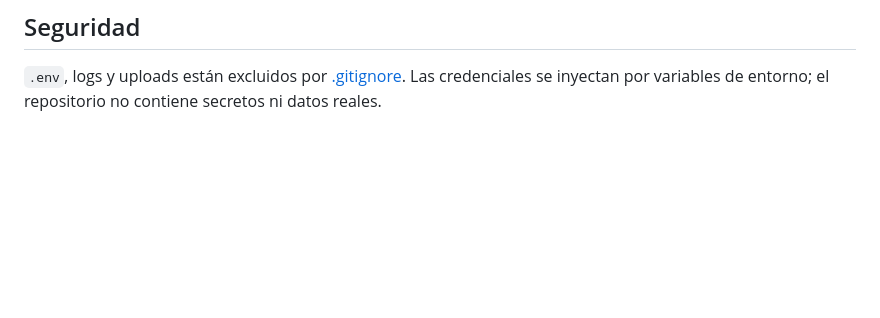
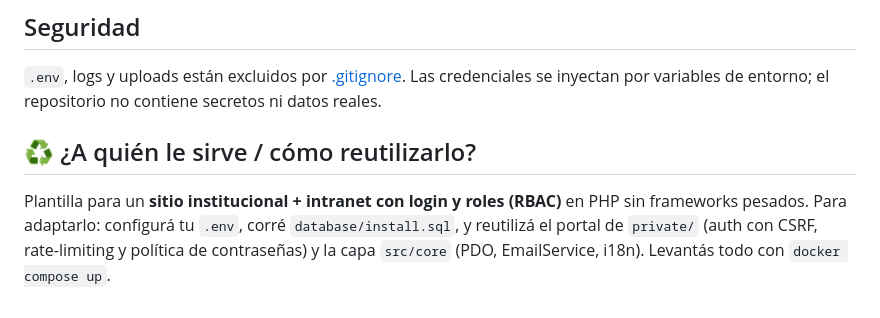
Before and after one commit to toomastorres/maritime-agency-web, a Markdown page: README.md, the part around the change. Rendered like a GitHub page; blank space fills up the shorter version.

Commit message:
docs: nota de reutilizacion (a quien le sirve / como reutilizarlo) en el README
Co-Authored-By: Claude Opus 4.8 <noreply@anthropic.com>

```diff
--- a/README.md
+++ b/README.md
@@ -101,3 +101,10 @@ Apache (`.htaccess`: rewrite + cache) · Composer · Docker / Docker Compose.
 `.env`, logs y uploads están excluidos por [.gitignore](.gitignore). Las
 credenciales se inyectan por variables de entorno; el repositorio no contiene
 secretos ni datos reales.
+
+## ♻️ ¿A quién le sirve / cómo reutilizarlo?
+
+Plantilla para un **sitio institucional + intranet con login y roles (RBAC)** en PHP sin frameworks pesados.
+Para adaptarlo: configurá tu `.env`, corré `database/install.sql`, y reutilizá el portal de `private/`
+(auth con CSRF, rate-limiting y política de contraseñas) y la capa `src/core` (PDO, EmailService, i18n).
+Levantás todo con `docker compose up`.
```
